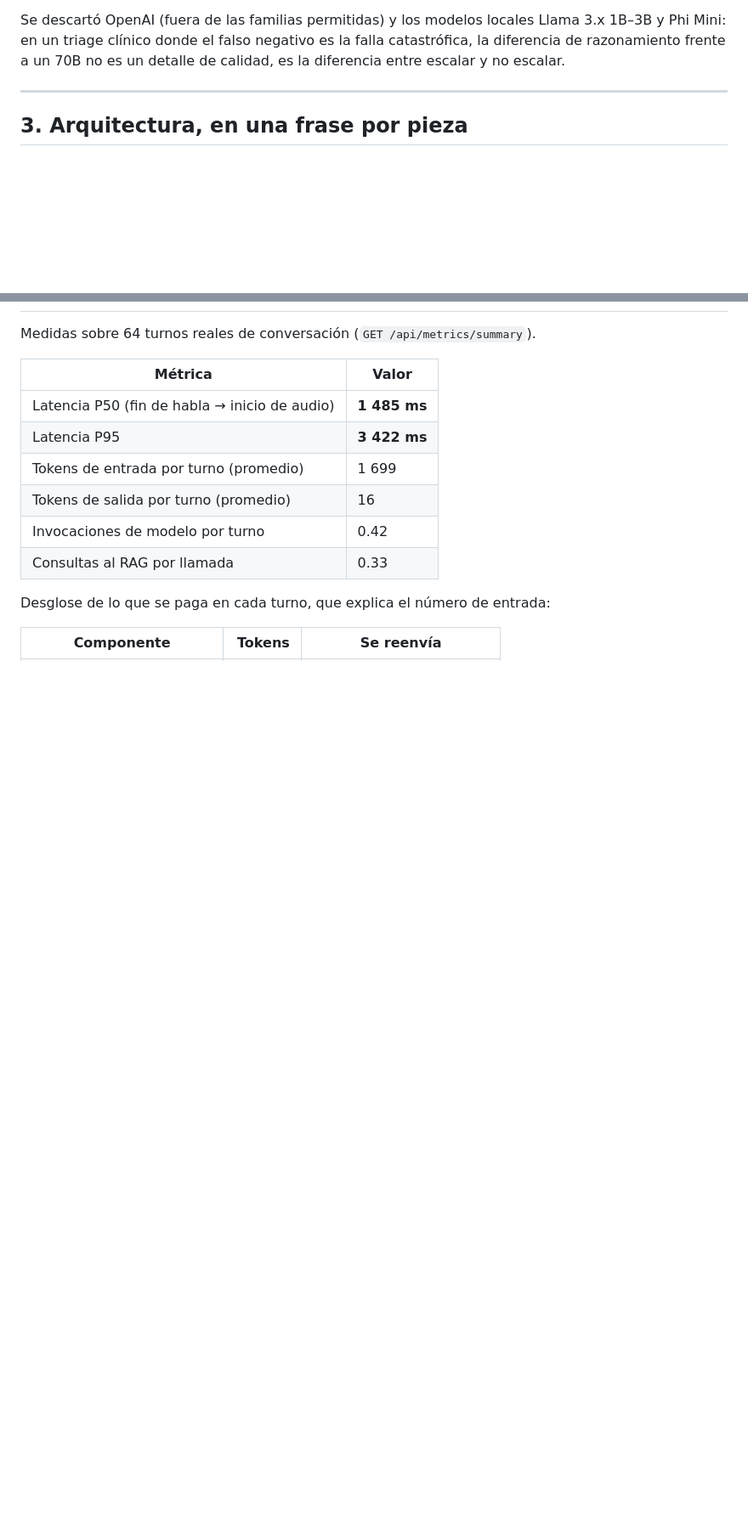
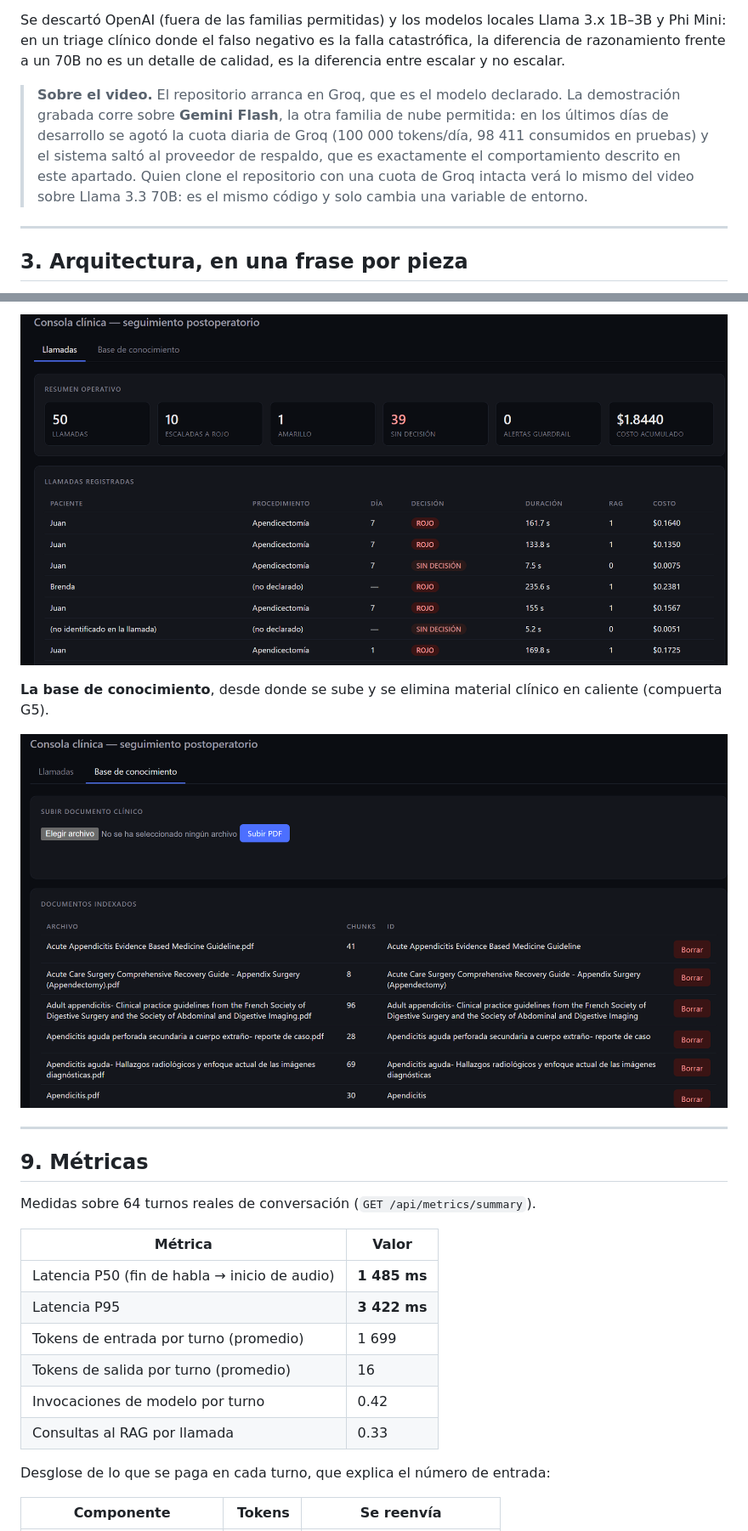
Before and after one commit to judmontoyaso/agent_postop, a Markdown page: docs/final-report.md, 2 parts joined by grey strips. Shown at 85% size. Drawn GitHub-style; pictures changed too: docs/captura_admin.png (added), docs/captura_base_conocimeinto.png (added); blank space fills up the shorter version.

```diff
--- a/docs/final-report.md
+++ b/docs/final-report.md
@@ -62,6 +62,16 @@ Se descartó OpenAI (fuera de las familias permitidas) y los modelos locales
 Llama 3.x 1B–3B y Phi Mini: en un triage clínico donde el falso negativo es la
 falla catastrófica, la diferencia de razonamiento frente a un 70B no es un
 detalle de calidad, es la diferencia entre escalar y no escalar.
+
+> **Sobre el video.** El repositorio arranca en Groq, que es el modelo
+> declarado. La demostración grabada corre sobre **Gemini Flash**, la otra
+> familia de nube permitida: en los últimos días de desarrollo se agotó la cuota
+> diaria de Groq (100 000 tokens/día, 98 411 consumidos en pruebas) y el sistema
+> saltó al proveedor de respaldo, que es exactamente el comportamiento descrito
+> en este apartado. Quien clone el repositorio con una cuota de Groq intacta
+> verá lo mismo del video sobre Llama 3.3 70B: es el mismo código y solo cambia
+> una variable de entorno.
+
 
 ---
 
@@ -256,3 +281,13 @@ decidió nada, y eso es peor que decidir mal.
+![Consola clínica](captura_admin.png)
+
+**La base de conocimiento**, desde donde se sube y se elimina material clínico
+en caliente (compuerta G5).
+
+![Base de conocimiento](captura_base_conocimeinto.png)
+
+---
+
+## 9. Métricas
 
 Medidas sobre 64 turnos reales de conversación (`GET /api/metrics/summary`).
 
```
Also changed, not shown: other parts of docs/final-report.md (+20 -9 lines), docs/captura_detalle_llamada.png (added), docs/capura_llamada.png (added), 7 other files.
